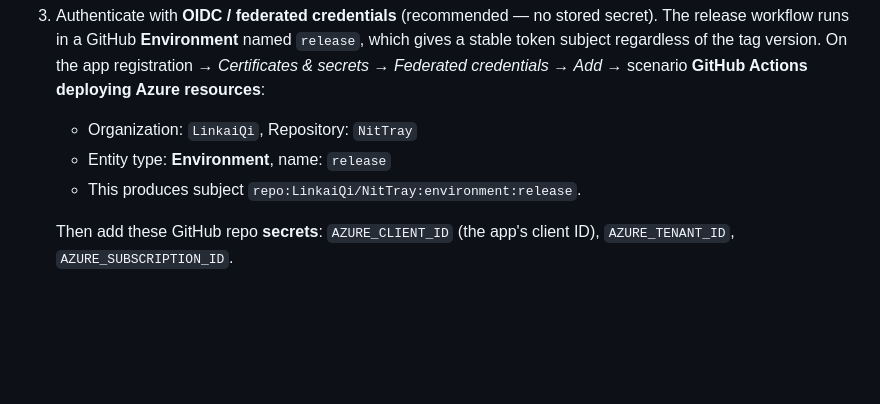
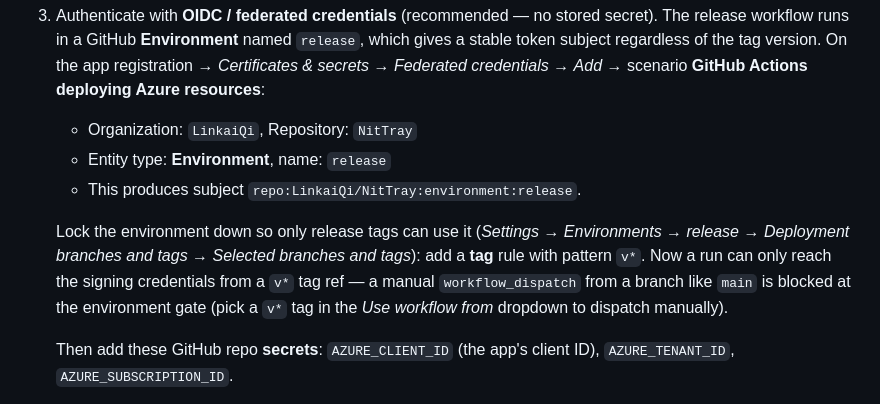
Before and after one commit to LinkaiQi/NitTray, a Markdown page: docs/SIGNING.md, the part around the change. GitHub-like rendering; blank space fills up the shorter version.

Commit message:
docs: note release environment restricted to v* tags
Lock the `release` GitHub Environment so only v* tag refs can access the
Azure Artifact Signing OIDC credentials (extra safety against a manual
dispatch from a branch signing an arbitrary build). Documents the tag
deployment policy alongside the existing signing setup steps.

Co-authored-by: Copilot <223556219+Copilot@users.noreply.github.com>

```diff
--- a/docs/SIGNING.md
+++ b/docs/SIGNING.md
@@ -108,6 +108,13 @@ artifacts until you finish this one-time Azure setup and flip the flag:
    - Entity type: **Environment**, name: `release`
    - This produces subject `repo:LinkaiQi/NitTray:environment:release`.
 
+   Lock the environment down so only release tags can use it (*Settings →
+   Environments → release → Deployment branches and tags → Selected branches and
+   tags*): add a **tag** rule with pattern `v*`. Now a run can only reach the
+   signing credentials from a `v*` tag ref — a manual `workflow_dispatch` from a
+   branch like `main` is blocked at the environment gate (pick a `v*` tag in the
+   *Use workflow from* dropdown to dispatch manually).
+
    Then add these GitHub repo **secrets**: `AZURE_CLIENT_ID` (the app's client ID),
    `AZURE_TENANT_ID`, `AZURE_SUBSCRIPTION_ID`.
 4. Add these GitHub repo **variables**:
```
